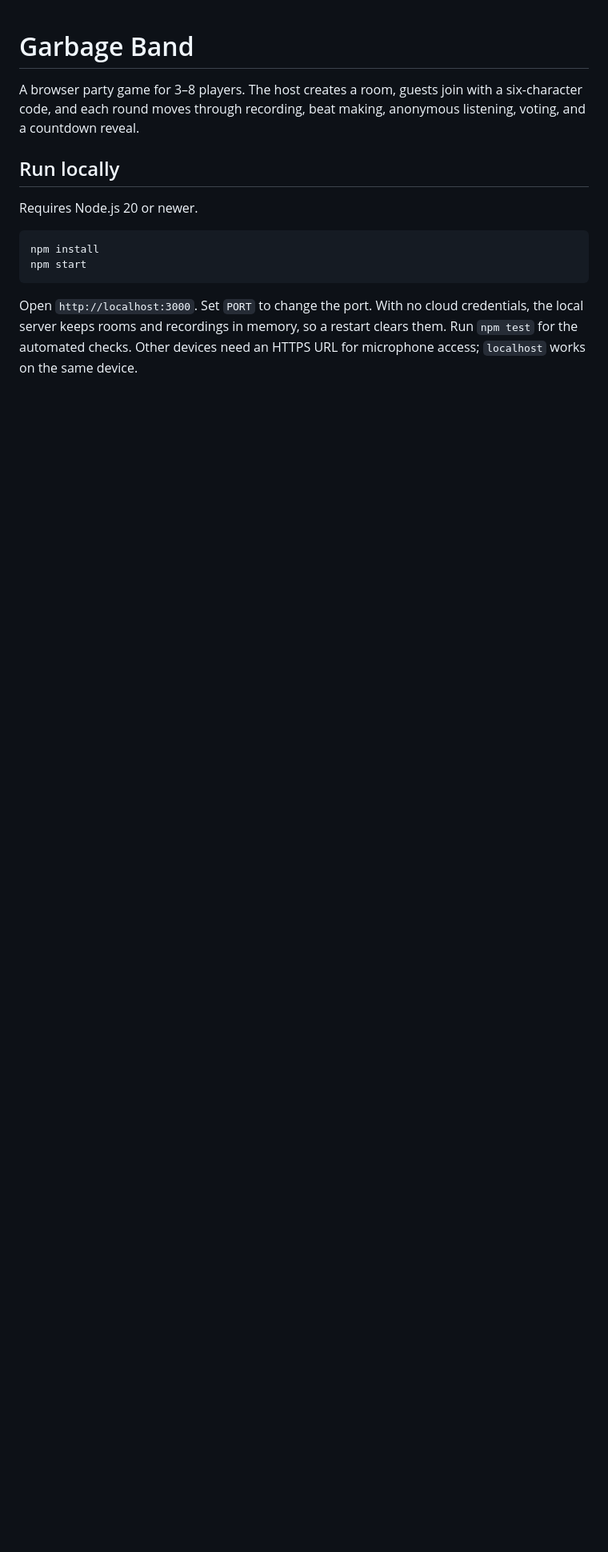
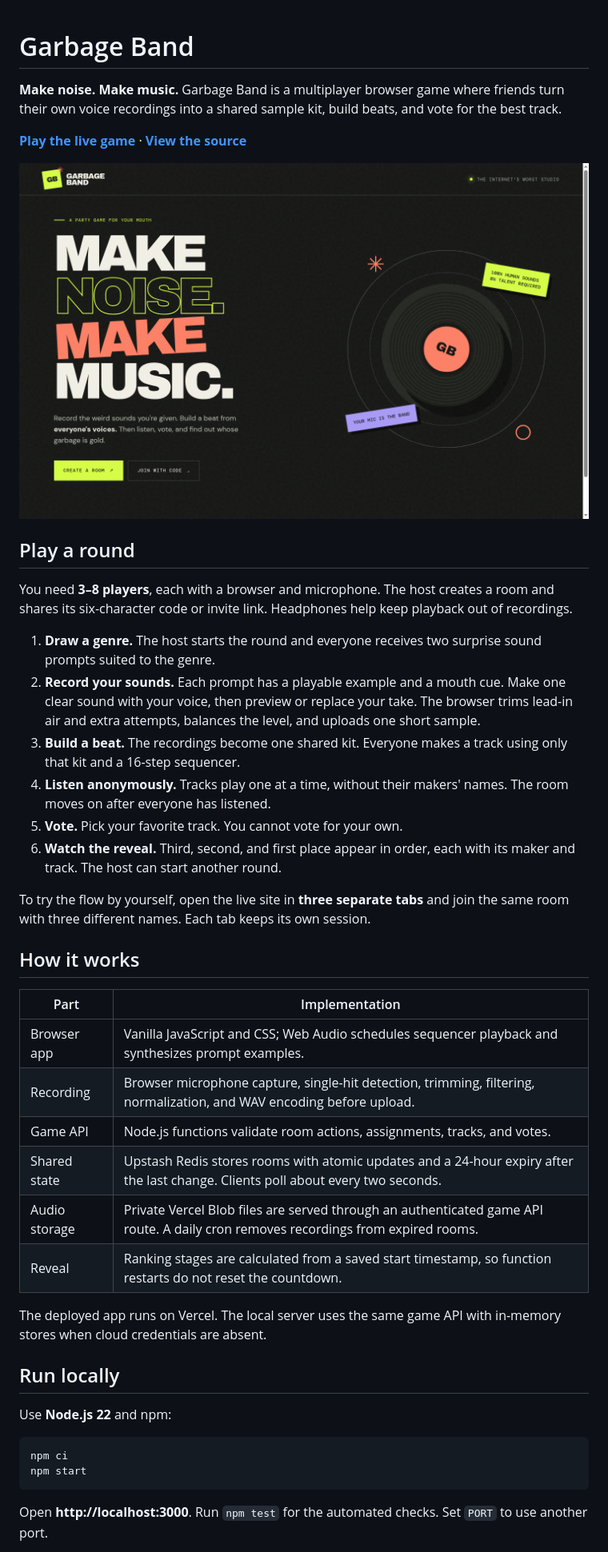
Before and after one commit to Quantapixel/garbage-band, a Markdown page: README.md, the part around one of its changes. Shown at 80% size. Rendered like a GitHub page; pictures changed too: docs/garbage-band-home.png (added); blank space fills up the shorter version.

Commit message:
Improve README for players and reviewers

````diff
--- a/README.md
+++ b/README.md
@@ -1,15 +1,45 @@
 # Garbage Band
 
-A browser party game for 3–8 players. The host creates a room, guests join with a six-character code, and each round moves through recording, beat making, anonymous listening, voting, and a countdown reveal.
+**Make noise. Make music.** Garbage Band is a multiplayer browser game where friends turn their own voice recordings into a shared sample kit, build beats, and vote for the best track.
+
+**[Play the live game](https://garbage-band.vercel.app)** · **[View the source](https://github.com/Quantapixel/garbage-band)**
+
+![Garbage Band landing page](docs/garbage-band-home.png)
+
+## Play a round
+
+You need **3–8 players**, each with a browser and microphone. The host creates a room and shares its six-character code or invite link. Headphones help keep playback out of recordings.
+
+1. **Draw a genre.** The host starts the round and everyone receives two surprise sound prompts suited to the genre.
+2. **Record your sounds.** Each prompt has a playable example and a mouth cue. Make one clear sound with your voice, then preview or replace your take. The browser trims lead-in air and extra attempts, balances the level, and uploads one short sample.
+3. **Build a beat.** The recordings become one shared kit. Everyone makes a track using only that kit and a 16-step sequencer.
+4. **Listen anonymously.** Tracks play one at a time, without their makers' names. The room moves on after everyone has listened.
+5. **Vote.** Pick your favorite track. You cannot vote for your own.
+6. **Watch the reveal.** Third, second, and first place appear in order, each with its maker and track. The host can start another round.
+
+To try the flow by yourself, open the live site in **three separate tabs** and join the same room with three different names. Each tab keeps its own session.
+
+## How it works
+
+| Part | Implementation |
+| --- | --- |
+| Browser app | Vanilla JavaScript and CSS; Web Audio schedules sequencer playback and synthesizes prompt examples. |
+| Recording | Browser microphone capture, single-hit detection, trimming, filtering, normalization, and WAV encoding before upload. |
+| Game API | Node.js functions validate room actions, assignments, tracks, and votes. |
+| Shared state | Upstash Redis stores rooms with atomic updates and a 24-hour expiry after the last change. Clients poll about every two seconds. |
+| Audio storage | Private Vercel Blob files are served through an authenticated game API route. A daily cron removes recordings from expired rooms. |
+| Reveal | Ranking stages are calculated from a saved start timestamp, so function restarts do not reset the countdown. |
+
+The deployed app runs on Vercel. The local server uses the same game API with in-memory stores when cloud credentials are absent.
 
 ## Run locally
 
-Requires Node.js 20 or newer.
+Use **Node.js 22** and npm:
 
 ```bash
-npm install
+npm ci
 npm start
 ```
 
-Open `http://localhost:3000`. Set `PORT` to change the port. With no cloud credentials, the local server keeps rooms and recordings in memory, so a restart clears them. Run `npm test` for the automated checks. Other devices need an HTTPS URL for microphone access; `localhost` works on the same device.
+Open **http://localhost:3000**. Run `npm test` for the automated checks. Set `PORT` to use another port.
 
````
Also changed, not shown: other parts of README.md (+18 -18 lines).
